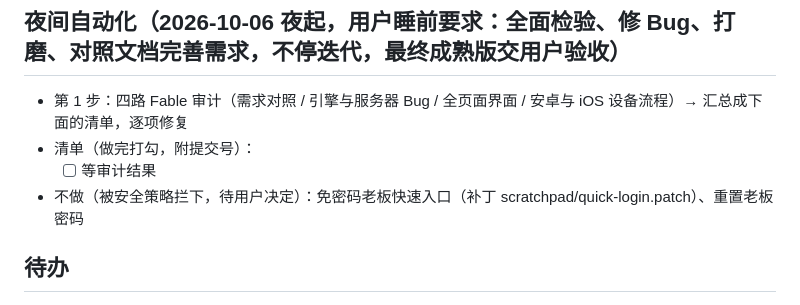
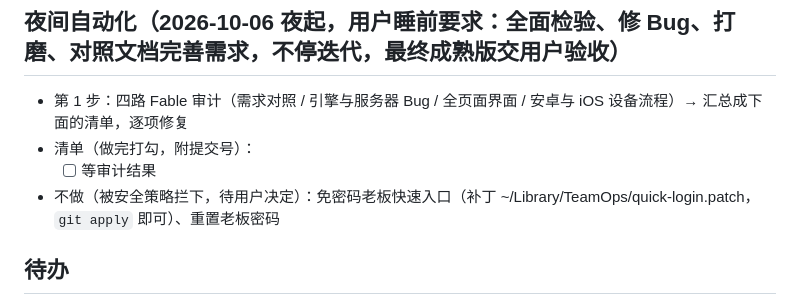
Before and after one commit to enoslee0701-dev/WXS_OS, a Markdown page: HANDOFF.md, the part around the change. Drawn GitHub-style.

Commit message:
HANDOFF：快速入口补丁位置

```diff
--- a/HANDOFF.md
+++ b/HANDOFF.md
@@ -211,7 +211,7 @@ AI 知识库新增「录音口述，AI 整理成规则」（#/kb/voice，仅老
 - 第 1 步：四路 Fable 审计（需求对照 / 引擎与服务器 Bug / 全页面界面 / 安卓与 iOS 设备流程）→ 汇总成下面的清单，逐项修复
 - 清单（做完打勾，附提交号）：
   - [ ] 等审计结果
-- 不做（被安全策略拦下，待用户决定）：免密码老板快速入口（补丁 scratchpad/quick-login.patch）、重置老板密码
+- 不做（被安全策略拦下，待用户决定）：免密码老板快速入口（补丁 ~/Library/TeamOps/quick-login.patch，`git apply` 即可）、重置老板密码
 
 ## 待办
 0. 正式上线：把临时公网通道换成云服务器或固定域名（Cloudflare 账号 + 命名通道，地址不再变化），见 DEPLOY.md
```
